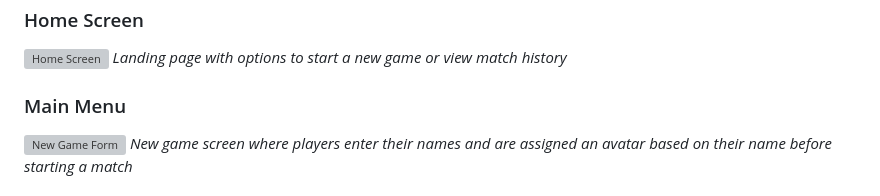
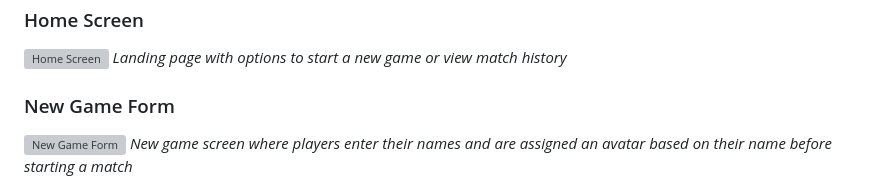
Before and after one commit to jerem-marti/MAInD-Creative_Coding_Foundation-2025, a Markdown page: Assignments/Assignment-03/README.md, the part around the change. Drawn GitHub-style; grey boxes are pictures that could not be loaded.

Commit message:
Change 'Main Menu' to 'New Game Form'
Updated section titles in README for clarity.

```diff
--- a/Assignments/Assignment-03/README.md
+++ b/Assignments/Assignment-03/README.md
@@ -63,7 +63,7 @@ Classic Pong reimagined for modern browsers. Two players control paddles to keep
 ![Home Screen](DOCS/home.png)
 *Landing page with options to start a new game or view match history*
 
-### Main Menu
+### New Game Form
 ![New Game Form](DOCS/new-game.png)
 *New game screen where players enter their names and are assigned an avatar based on their name before starting a match*
 
```
